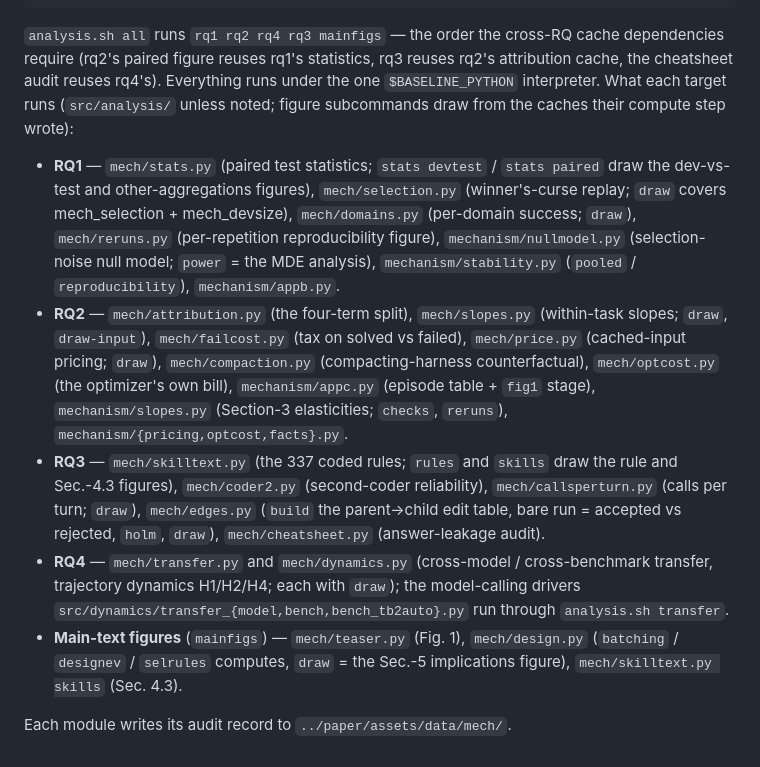
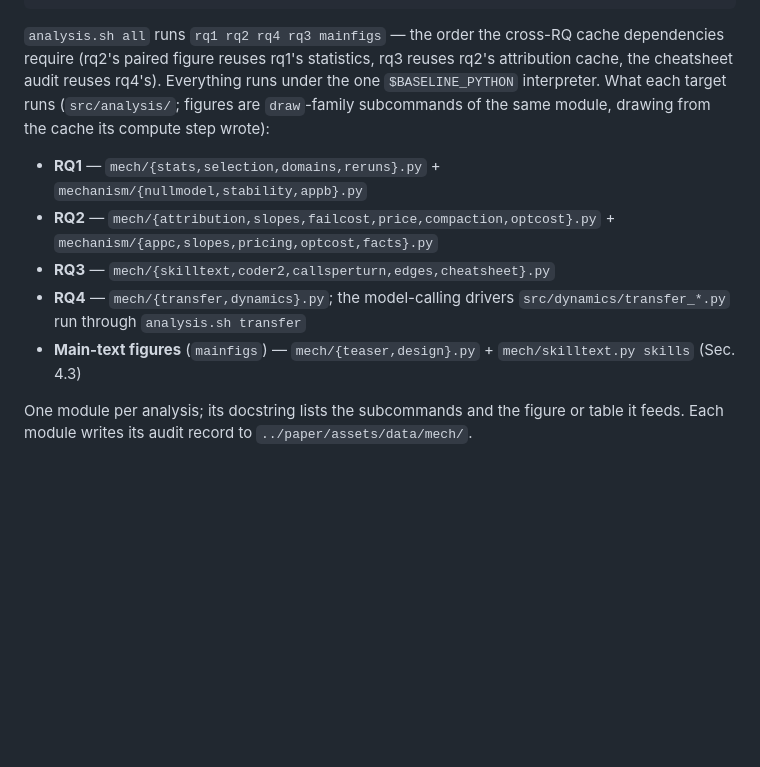
Before and after one commit to valleysprings/BiPA, a Markdown page: README.md, the part around the change. Drawn GitHub-style; blank space fills up the shorter version.

Commit message:
readme: strip the RQ mapping to module names only (details live in module docstrings)

````diff
--- a/README.md
+++ b/README.md
@@ -81,12 +81,12 @@ bash scripts/analysis.sh transfer model|bench|tb2auto [--execute]
 bash scripts/analysis.sh audit native-run|trace|skill-history ...
 ```
 
-`analysis.sh all` runs `rq1 rq2 rq4 rq3 mainfigs` — the order the cross-RQ cache dependencies require (rq2's paired figure reuses rq1's statistics, rq3 reuses rq2's attribution cache, the cheatsheet audit reuses rq4's). Everything runs under the one `$BASELINE_PYTHON` interpreter. What each target runs (`src/analysis/` unless noted; figure subcommands draw from the caches their compute step wrote):
+`analysis.sh all` runs `rq1 rq2 rq4 rq3 mainfigs` — the order the cross-RQ cache dependencies require (rq2's paired figure reuses rq1's statistics, rq3 reuses rq2's attribution cache, the cheatsheet audit reuses rq4's). Everything runs under the one `$BASELINE_PYTHON` interpreter. What each target runs (`src/analysis/`; figures are `draw`-family subcommands of the same module, drawing from the cache its compute step wrote):
 
-- **RQ1** — `mech/stats.py` (paired test statistics; `stats devtest` / `stats paired` draw the dev-vs-test and other-aggregations figures), `mech/selection.py` (winner's-curse replay; `draw` covers mech_selection + mech_devsize), `mech/domains.py` (per-domain success; `draw`), `mech/reruns.py` (per-repetition reproducibility figure), `mechanism/nullmodel.py` (selection-noise null model; `power` = the MDE analysis), `mechanism/stability.py` (`pooled` / `reproducibility`), `mechanism/appb.py`.
-- **RQ2** — `mech/attribution.py` (the four-term split), `mech/slopes.py` (within-task slopes; `draw`, `draw-input`), `mech/failcost.py` (tax on solved vs failed), `mech/price.py` (cached-input pricing; `draw`), `mech/compaction.py` (compacting-harness counterfactual), `mech/optcost.py` (the optimizer's own bill), `mechanism/appc.py` (episode table + `fig1` stage), `mechanism/slopes.py` (Section-3 elasticities; `checks`, `reruns`), `mechanism/{pricing,optcost,facts}.py`.
-- **RQ3** — `mech/skilltext.py` (the 337 coded rules; `rules` and `skills` draw the rule and Sec.-4.3 figures), `mech/coder2.py` (second-coder reliability), `mech/callsperturn.py` (calls per turn; `draw`), `mech/edges.py` (`build` the parent→child edit table, bare run = accepted vs rejected, `holm`, `draw`), `mech/cheatsheet.py` (answer-leakage audit).
-- **RQ4** — `mech/transfer.py` and `mech/dynamics.py` (cross-model / cross-benchmark transfer, trajectory dynamics H1/H2/H4; each with `draw`); the model-calling drivers `src/dynamics/transfer_{model,bench,bench_tb2auto}.py` run through `analysis.sh transfer`.
-- **Main-text figures** (`mainfigs`) — `mech/teaser.py` (Fig. 1), `mech/design.py` (`batching` / `designev` / `selrules` computes, `draw` = the Sec.-5 implications figure), `mech/skilltext.py skills` (Sec. 4.3).
+- **RQ1** — `mech/{stats,selection,domains,reruns}.py` + `mechanism/{nullmodel,stability,appb}.py`
+- **RQ2** — `mech/{attribution,slopes,failcost,price,compaction,optcost}.py` + `mechanism/{appc,slopes,pricing,optcost,facts}.py`
+- **RQ3** — `mech/{skilltext,coder2,callsperturn,edges,cheatsheet}.py`
+- **RQ4** — `mech/{transfer,dynamics}.py`; the model-calling drivers `src/dynamics/transfer_*.py` run through `analysis.sh transfer`
+- **Main-text figures** (`mainfigs`) — `mech/{teaser,design}.py` + `mech/skilltext.py skills` (Sec. 4.3)
 
-Each module writes its audit record to `../paper/assets/data/mech/`.
+One module per analysis; its docstring lists the subcommands and the figure or table it feeds. Each module writes its audit record to `../paper/assets/data/mech/`.
````
